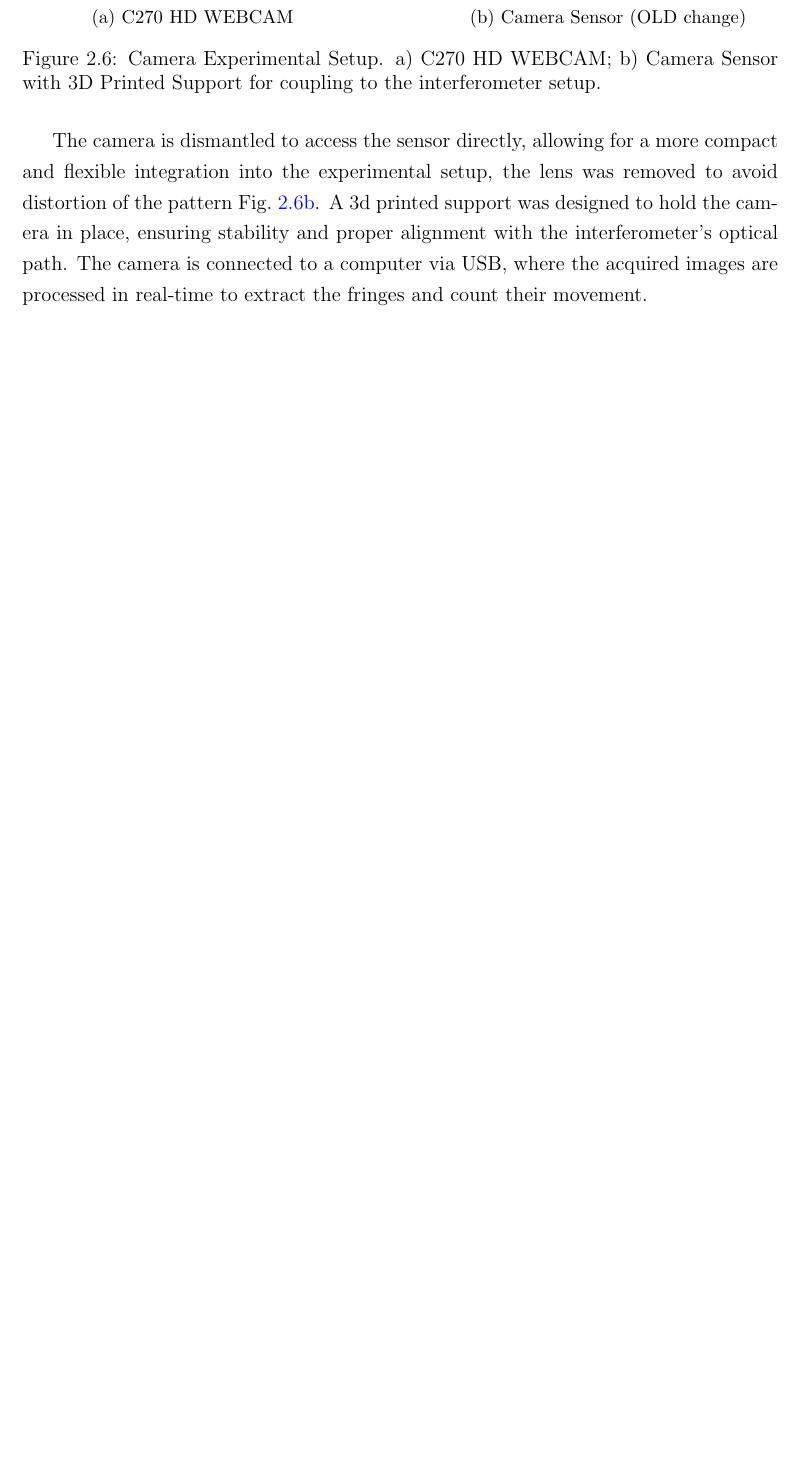
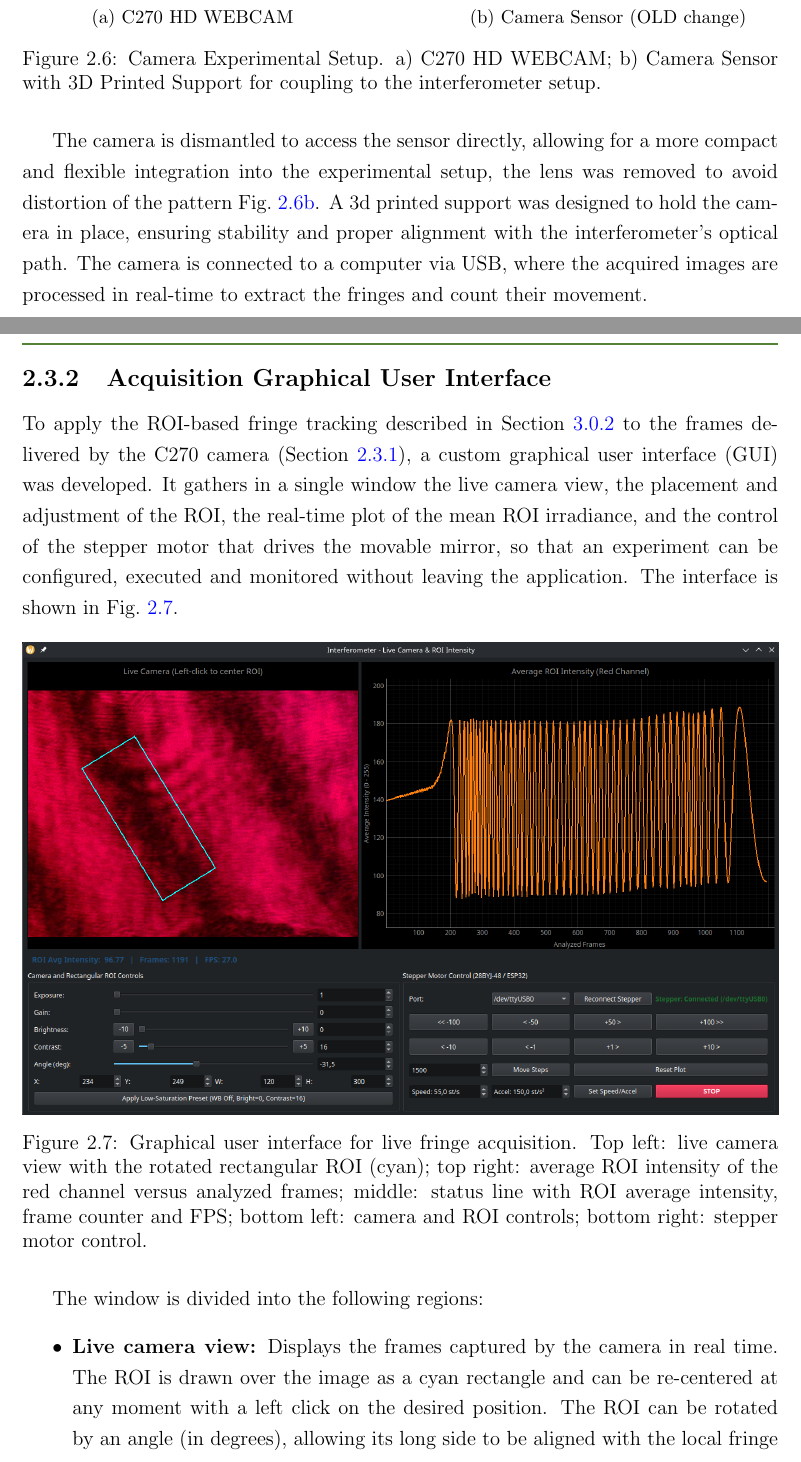
Before and after one commit to jcgallego1/thesis, a LaTeX thesis (main.tex, which reads chap_optical_detection/camera.tex): part of page 24 of 46 before the commit and two parts of pages 24 and 25 of 48 after it, the two joined at a grey line, cut so that both start at the same text, the shorter picture padded with empty space. Compiled offline with pdfLaTeX.

Commit message:
camera gui fringes

```diff
--- a/chap_optical_detection/camera.tex
+++ b/chap_optical_detection/camera.tex
@@ -26,3 +26,22 @@ This camera was selected due to its balance between cost and performance, while
 \end{figure}
 
 The camera is dismantled to access the sensor directly, allowing for a more compact and flexible integration into the experimental setup, the lens was removed to avoid distortion of the pattern \cref{fig:camera_exposed}. A 3d printed support was designed to hold the camera in place, ensuring stability and proper alignment with the interferometer's optical path. The camera is connected to a computer via USB, where the acquired images are processed in real-time to extract the fringes and count their movement.
+
+
+\subsection{Acquisition Graphical User Interface}
+\label{sec:camera_gui}
+
+To apply the ROI-based fringe tracking described in \cref{sec:roi_fringe_velocity} to the frames delivered by the C270 camera (\cref{sec:c270}), a custom graphical user interface (GUI) was developed. It gathers in a single window the live camera view, the placement and adjustment of the $\text{ROI}$, the real-time plot of the mean ROI irradiance, and the control of the stepper motor that drives the movable mirror, so that an experiment can be configured, executed and monitored without leaving the application. The interface is shown in \cref{fig:camera_ui}.
+
+\begin{figure}[htbp]
+    \centering
+    \includegraphics[width=\textwidth]{images/camera_ui.png}
+    \caption{Graphical user interface for live fringe acquisition. Top left: live camera view with the rotated rectangular $\text{ROI}$ (cyan); top right: average $\text{ROI}$ intensity of the red channel versus analyzed frames; middle: status line with ROI average intensity, frame counter and FPS; bottom left: camera and $\text{ROI}$ controls; bottom right: stepper motor control.}
+    \label{fig:camera_ui}
+\end{figure}
+
+The window is divided into the following regions:
+\begin{itemize}
+    \item \textbf{Live camera view:} Displays the frames captured by the camera in real time. The $\text{ROI}$ is drawn over the image as a cyan rectangle and can be re-centered at any moment with a left click on the desired position. The $\text{ROI}$ can be rotated by an angle (in degrees), allowing its long side to be aligned with the local fringe direction and its width $W$ to be matched to the fringe period $\Lambda_x$, which controls the attenuation of the modulation amplitude in \cref{eq:roi_sinc_attenuation}.
+
+    \item \textbf{ROI intensity plot:} For every analyzed frame $k$, the mean irradiance $\bar{I}_{\text{ROI}}(t_k)$ of the red channel inside the $\text{ROI}$ \cref{eq:roi_mean_irradiance} is appended to a live plot, with intensity in the $0$--$255$ range on the vertical axis and the number of analyzed frames on the horizontal axis. Each oscillation of the trace corresponds to a fringe crossing the $\text{ROI}$, so the maxima and minima used to count fringes and compute the mirror displacement \cref{eq:roi_step_displacement} can be inspected visually.
```
Also changed, not shown: chap_interferometer/sampling_speed.tex (+1 -0 lines), images/camera_ui.png (added), chap_optical_detection/camera.tex (9 more changed lines).
